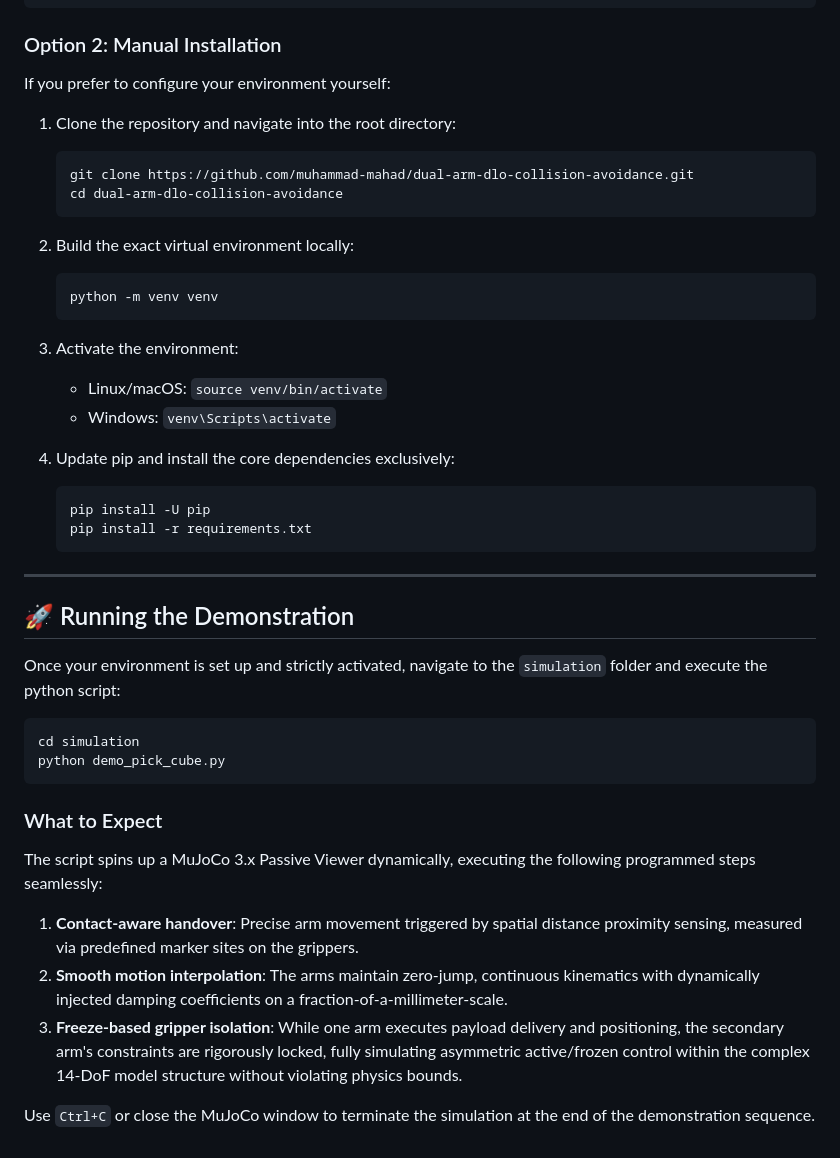
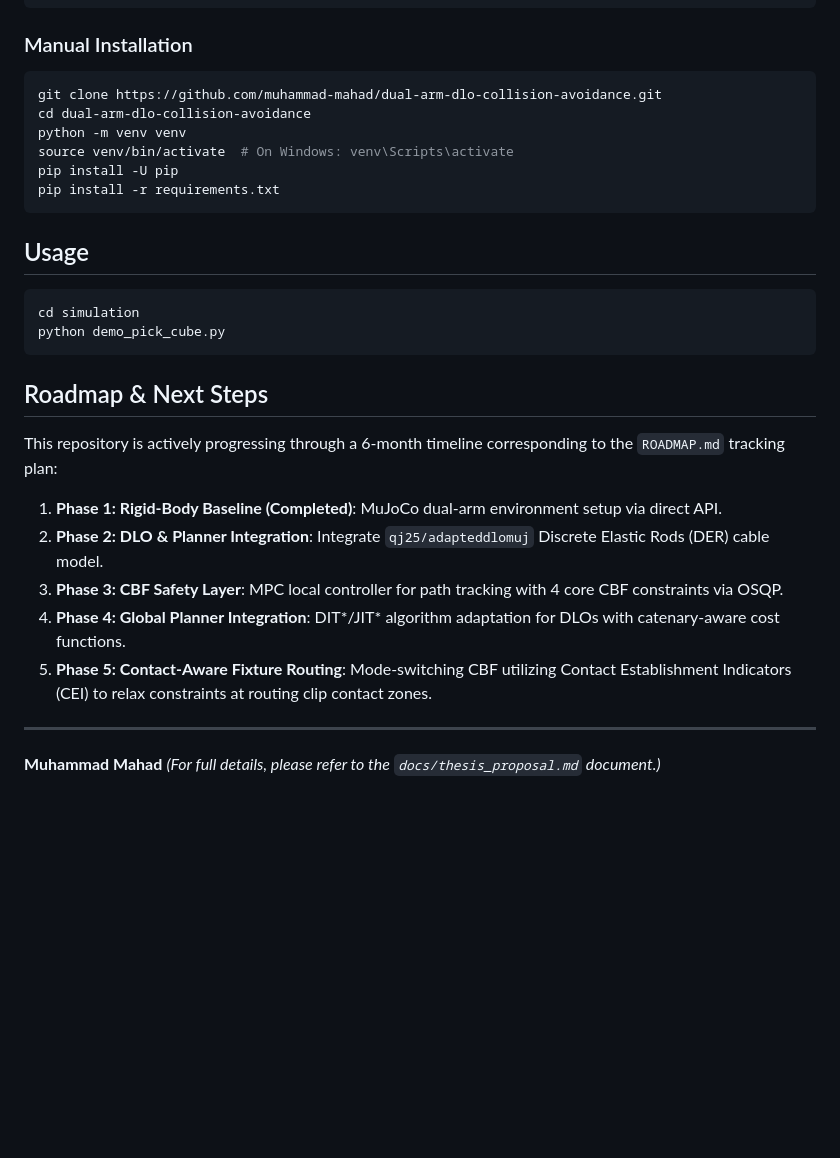
Before and after one commit to muhammad-mahad/dual-arm-dlo-collision-avoidance, a Markdown page: README.md, the part around one of its changes. Drawn GitHub-style; blank space fills up the shorter version.

````diff
--- a/README.md
+++ b/README.md
@@ -70,50 +66,34 @@ setup_env.bat
 venv\Scripts\activate.bat
 ```
 
-### Option 2: Manual Installation
+### Manual Installation
 
-If you prefer to configure your environment yourself:
+```bash
+git clone https://github.com/muhammad-mahad/dual-arm-dlo-collision-avoidance.git
+cd dual-arm-dlo-collision-avoidance
+python -m venv venv
+source venv/bin/activate  # On Windows: venv\Scripts\activate
+pip install -U pip
+pip install -r requirements.txt
+```
 
-1. Clone the repository and navigate into the root directory:
-
-   ```bash
-   git clone https://github.com/muhammad-mahad/dual-arm-dlo-collision-avoidance.git
-   cd dual-arm-dlo-collision-avoidance
-   ```
-
-2. Build the exact virtual environment locally:
-
-   ```bash
-   python -m venv venv
-   ```
-
-3. Activate the environment:
-   - Linux/macOS: `source venv/bin/activate`
-   - Windows: `venv\Scripts\activate`
-4. Update pip and install the core dependencies exclusively:
-
-   ```bash
-   pip install -U pip
-   pip install -r requirements.txt
-   ```
-
----
-
-## 🚀 Running the Demonstration
-
-Once your environment is set up and strictly activated, navigate to the `simulation` folder and execute the python script:
+## Usage
 
 ```bash
 cd simulation
 python demo_pick_cube.py
 ```
 
-### What to Expect
+## Roadmap & Next Steps
 
-The script spins up a MuJoCo 3.x Passive Viewer dynamically, executing the following programmed steps seamlessly:
+This repository is actively progressing through a 6-month timeline corresponding to the `ROADMAP.md` tracking plan:
 
-1. **Contact-aware handover**: Precise arm movement triggered by spatial distance proximity sensing, measured via predefined marker sites on the grippers.
-2. **Smooth motion interpolation**: The arms maintain zero-jump, continuous kinematics with dynamically injected damping coefficients on a fraction-of-a-millimeter-scale.
-3. **Freeze-based gripper isolation**: While one arm executes payload delivery and positioning, the secondary arm's constraints are rigorously locked, fully simulating asymmetric active/frozen control within the complex 14-DoF model structure without violating physics bounds.
+1. **Phase 1: Rigid-Body Baseline (Completed)**: MuJoCo dual-arm environment setup via direct API.
+2. **Phase 2: DLO & Planner Integration**: Integrate `qj25/adapteddlomuj` Discrete Elastic Rods (DER) cable model.
+3. **Phase 3: CBF Safety Layer**: MPC local controller for path tracking with 4 core CBF constraints via OSQP.
+4. **Phase 4: Global Planner Integration**: DIT*/JIT* algorithm adaptation for DLOs with catenary-aware cost functions.
+5. **Phase 5: Contact-Aware Fixture Routing**: Mode-switching CBF utilizing Contact Establishment Indicators (CEI) to relax constraints at routing clip contact zones.
 
-Use `Ctrl+C` or close the MuJoCo window to terminate the simulation at the end of the demonstration sequence.
+---
+**Muhammad Mahad**
+*(For full details, please refer to the `docs/thesis_proposal.md` document.)*
````
Also changed, not shown: other parts of README.md (+35 -39 lines).
